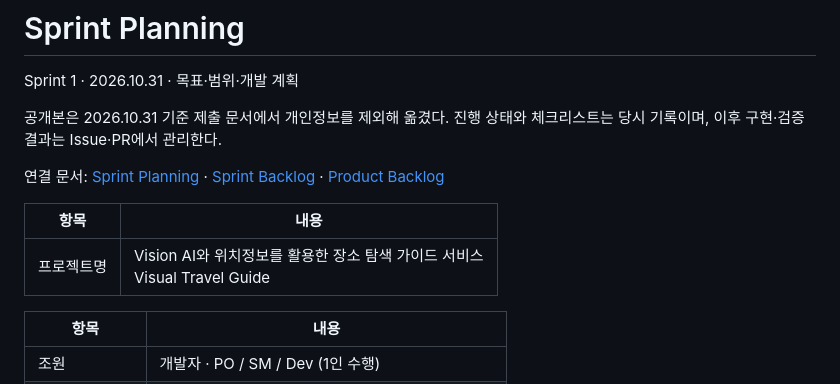
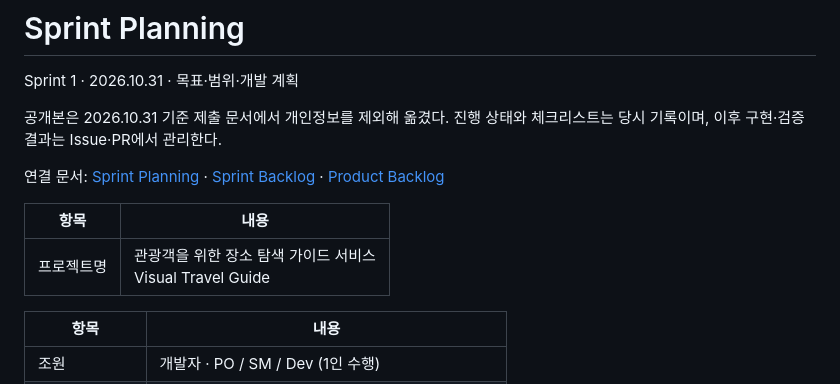
Before and after one commit to HyunKN/visual-travel-guide, a Markdown page: docs/sprints/SPRINT1_PLANNING.md, the part around the change. Rendered like a GitHub page.

```diff
--- a/docs/sprints/SPRINT1_PLANNING.md
+++ b/docs/sprints/SPRINT1_PLANNING.md
@@ -8,7 +8,7 @@ Sprint 1 · 2026.10.31 · 목표·범위·개발 계획
 
 | 항목 | 내용 |
 | --- | --- |
-| 프로젝트명 | Vision AI와 위치정보를 활용한 장소 탐색 가이드 서비스<br>Visual Travel Guide |
+| 프로젝트명 | 관광객을 위한 장소 탐색 가이드 서비스<br>Visual Travel Guide |
 
 | 항목 | 내용 |
 | --- | --- |
```
